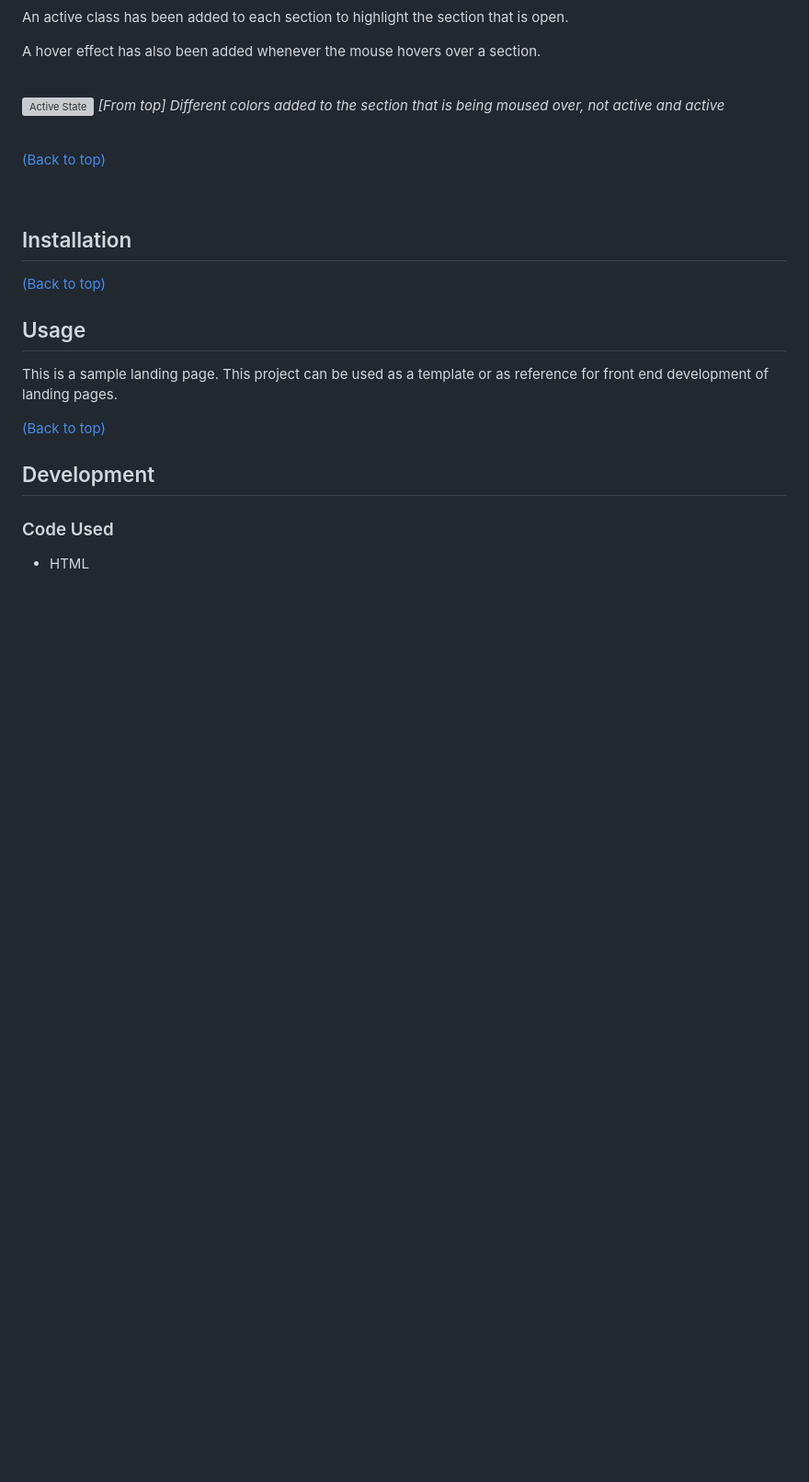
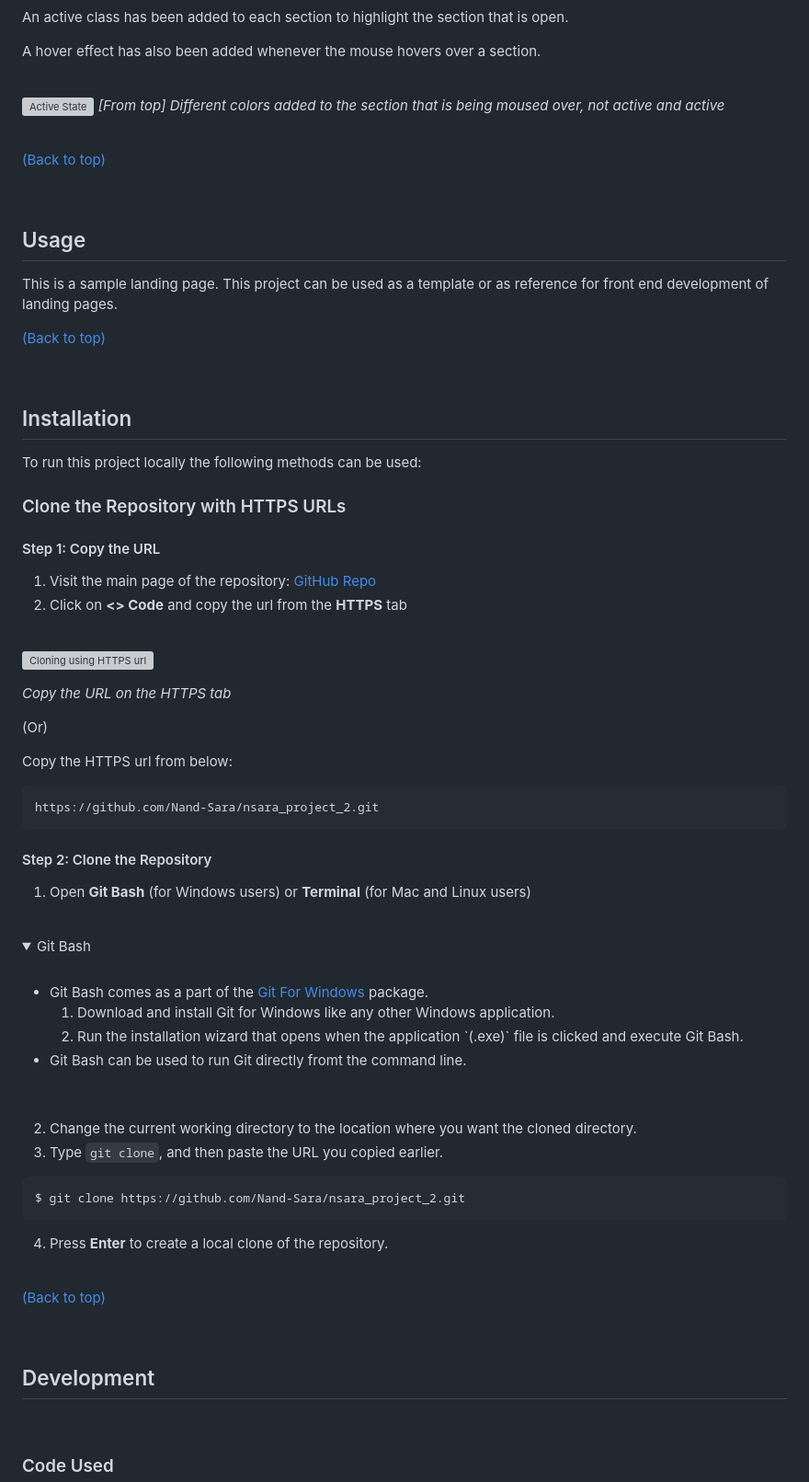
Before and after one commit to Nand-Sara/NSara-Project-2.github.io, a Markdown page: README.md, the part around the change printed below. Shown: that part at 92% size. GitHub-like rendering; folded sections open; blank space fills up the shorter version; grey boxes are pictures that could not be loaded.

````diff
--- a/README.md
+++ b/README.md
@@ -168,11 +168,6 @@ A hover effect has also been added whenever the mouse hovers over a section.
 
 <br>
 
-## Installation
-
-
-[(Back to top)](#table-of-contents)
-
 ## Usage
 
 This is a sample landing page.
@@ -180,4 +175,66 @@ This project can be used as a template or as reference for front end development
 
 [(Back to top)](#table-of-contents)
 
+<br>
+
+## Installation
+
+To run this project locally the following methods can be used:
+
+### Clone the Repository with HTTPS URLs
+
+#### Step 1: Copy the URL
+
+1. Visit the main page of the repository: [GitHub Repo](https://github.com/Nand-Sara/nsara_project_2)
+2. Click on **<> Code** and copy the url from the **HTTPS** tab
+
+<br>
+
+![Cloning using HTTPS url](https://nand-sara.github.io/nsara_project_2/assets/documentation/https-clone.png "Copy the link on the HTTPS tab")
+
+*Copy the URL on the HTTPS tab*
+
+(Or)
+
+Copy the HTTPS url from below:
+```sh
+https://github.com/Nand-Sara/nsara_project_2.git
+```
+
+#### Step 2: Clone the Repository
+
+1. Open **Git Bash** (for Windows users) or **Terminal** (for Mac and Linux users)
+
+<br>
+
+<details>
+  <summary>Git Bash</summary>
+  <br>
+  <ul>
+    <li>Git Bash comes as a part of the <a href = "https://gitforwindows.org/">Git For Windows</a> package.
+      <ol>
+        <li>Download and install Git for Windows like any other Windows application.</li>
+        <li>Run the installation wizard that opens when the application `(.exe)` file is clicked and execute Git Bash.</li>
+      </ol>
+    </li>
+    <li>Git Bash can be used to run Git directly fromt the command line.</li>
+  </ul>
+  <br>
+</details>
+
+2. Change the current working directory to the location where you want the cloned directory.
+3. Type `git clone`, and then paste the URL you copied earlier.
+
+```bash
+$ git clone https://github.com/Nand-Sara/nsara_project_2.git
+```
+
+4. Press **Enter** to create a local clone of the repository.
+
+<br>
+
+[(Back to top)](#table-of-contents)
+
+<br>
+
 ## Development
````
Also changed, not shown: other parts of README.md (+8 -0 lines).
